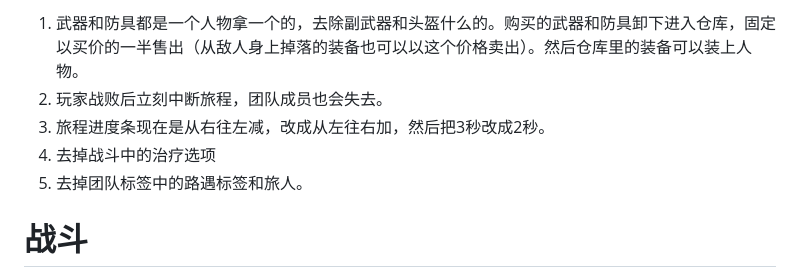
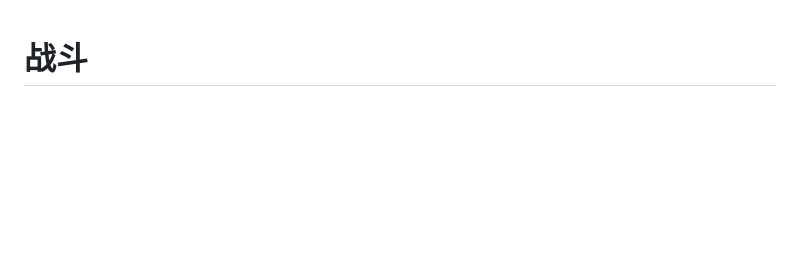
Before and after one commit to reRobut/merchant, a Markdown page: README.md, the part around the change. GitHub-like rendering; blank space fills up the shorter version.

```diff
--- a/README.md
+++ b/README.md
@@ -1,8 +1,3 @@
-1. 武器和防具都是一个人物拿一个的，去除副武器和头盔什么的。购买的武器和防具卸下进入仓库，固定以买价的一半售出（从敌人身上掉落的装备也可以以这个价格卖出）。然后仓库里的装备可以装上人物。
-2. 玩家战败后立刻中断旅程，团队成员也会失去。
-3. 旅程进度条现在是从右往左减，改成从左往右加，然后把3秒改成2秒。
-4. 去掉战斗中的治疗选项
-5. 去掉团队标签中的路遇标签和旅人。
 
 
 # 战斗
```
